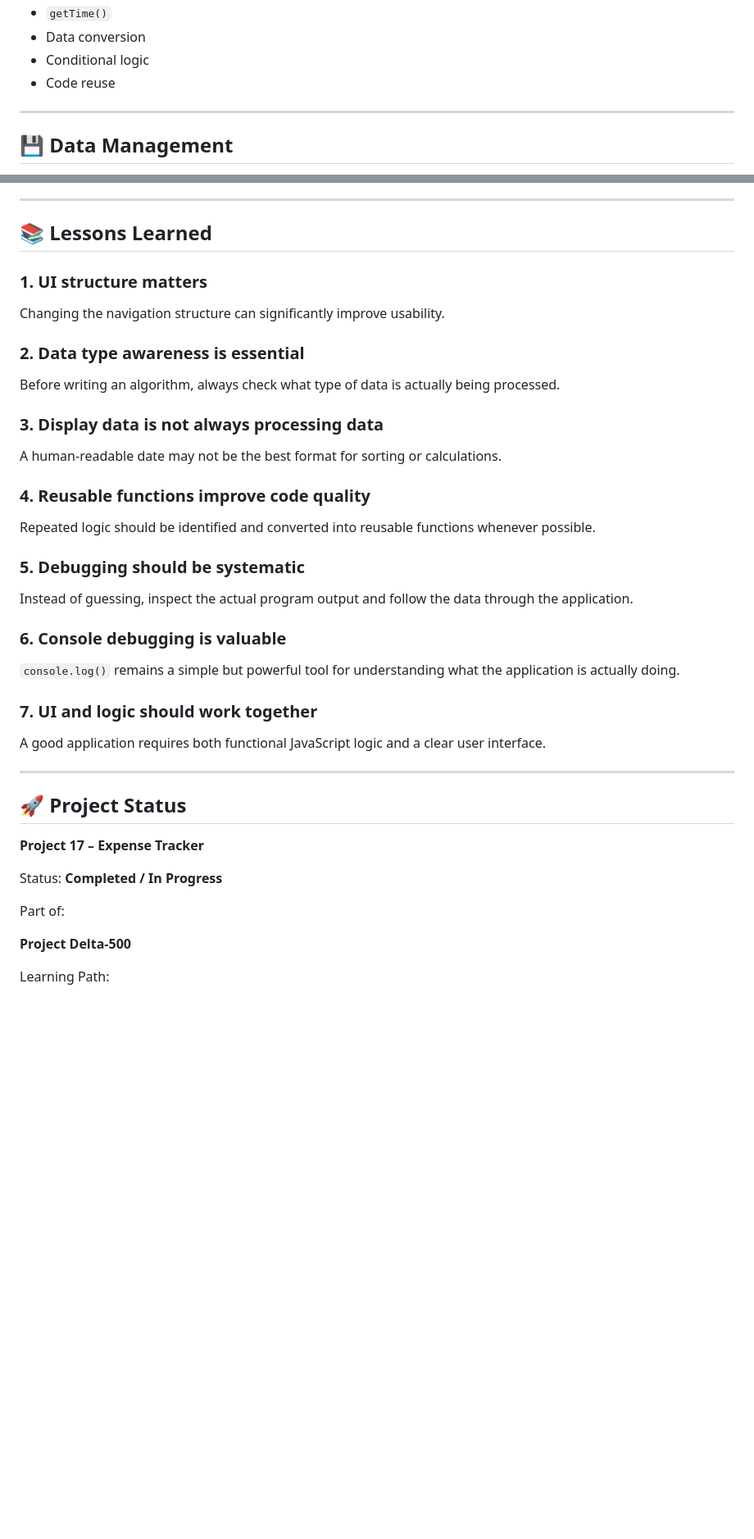
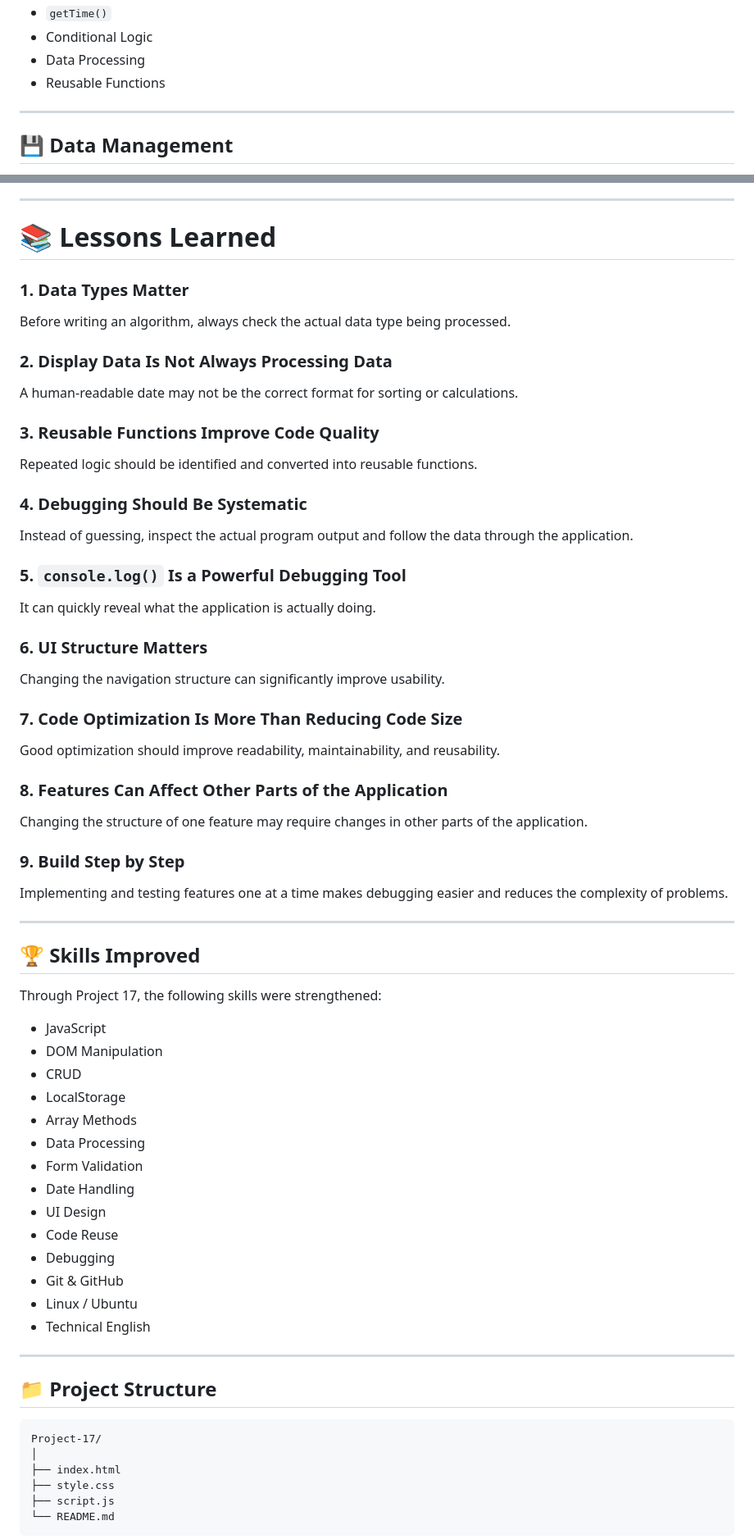
Before and after one commit to zahraahmedi2020-commits/poroject-Delta-500, a Markdown page: project17 Expense Tracher/readme.md, 2 parts joined by grey strips. Shown at 82% size. Rendered like a GitHub page; blank space fills up the shorter version.

````diff
--- a/project17 Expense Tracher/readme.md
+++ b/project17 Expense Tracher/readme.md
@@ -71,7 +74,7 @@ This approach makes the application easier to navigate and provides a more dashb
 * `getTime()`
-* Data conversion
-* Conditional logic
-* Code reuse
+* Conditional Logic
+* Data Processing
+* Reusable Functions
 
 ---
 
@@ -197,47 +254,75 @@ Technical English practice continues through:
 
 ---
 
-## 📚 Lessons Learned
+# 📚 Lessons Learned
 
-### 1. UI structure matters
+### 1. Data Types Matter
+
+Before writing an algorithm, always check the actual data type being processed.
+
+### 2. Display Data Is Not Always Processing Data
+
+A human-readable date may not be the correct format for sorting or calculations.
+
+### 3. Reusable Functions Improve Code Quality
+
+Repeated logic should be identified and converted into reusable functions.
+
+### 4. Debugging Should Be Systematic
+
+Instead of guessing, inspect the actual program output and follow the data through the application.
+
+### 5. `console.log()` Is a Powerful Debugging Tool
+
+It can quickly reveal what the application is actually doing.
+
+### 6. UI Structure Matters
 
 Changing the navigation structure can significantly improve usability.
 
-### 2. Data type awareness is essential
+### 7. Code Optimization Is More Than Reducing Code Size
 
-Before writing an algorithm, always check what type of data is actually being processed.
+Good optimization should improve readability, maintainability, and reusability.
 
-### 3. Display data is not always processing data
+### 8. Features Can Affect Other Parts of the Application
 
-A human-readable date may not be the best format for sorting or calculations.
+Changing the structure of one feature may require changes in other parts of the application.
 
-### 4. Reusable functions improve code quality
+### 9. Build Step by Step
 
-Repeated logic should be identified and converted into reusable functions whenever possible.
-
-### 5. Debugging should be systematic
-
-Instead of guessing, inspect the actual program output and follow the data through the application.
-
-### 6. Console debugging is valuable
-
-`console.log()` remains a simple but powerful tool for understanding what the application is actually doing.
-
-### 7. UI and logic should work together
-
-A good application requires both functional JavaScript logic and a clear user interface.
+Implementing and testing features one at a time makes debugging easier and reduces the complexity of problems.
 
 ---
 
-## 🚀 Project Status
+## 🏆 Skills Improved
 
-**Project 17 – Expense Tracker**
+Through Project 17, the following skills were strengthened:
 
-Status: **Completed / In Progress**
+* JavaScript
+* DOM Manipulation
+* CRUD
+* LocalStorage
+* Array Methods
+* Data Processing
+* Form Validation
+* Date Handling
+* UI Design
+* Code Reuse
+* Debugging
+* Git & GitHub
+* Linux / Ubuntu
+* Technical English
 
-Part of:
+---
 
-**Project Delta-500**
+## 📁 Project Structure
 
-Learning Path:
+```text
+Project-17/
+│
+├── index.html
+├── style.css
+├── script.js
+└── README.md
+```
 
````
Also changed, not shown: other parts of project17 Expense Tracher/readme.md (+172 -87 lines).
